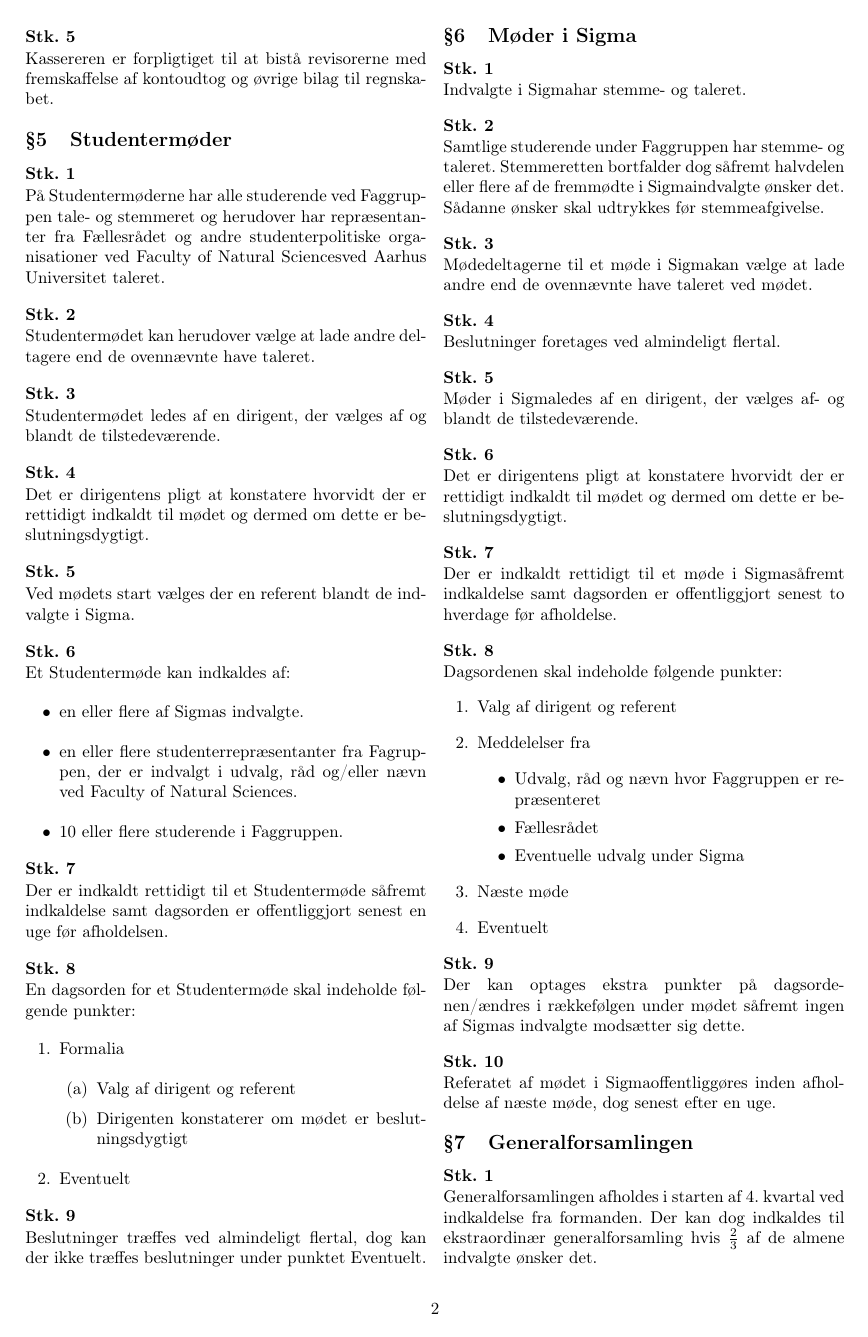
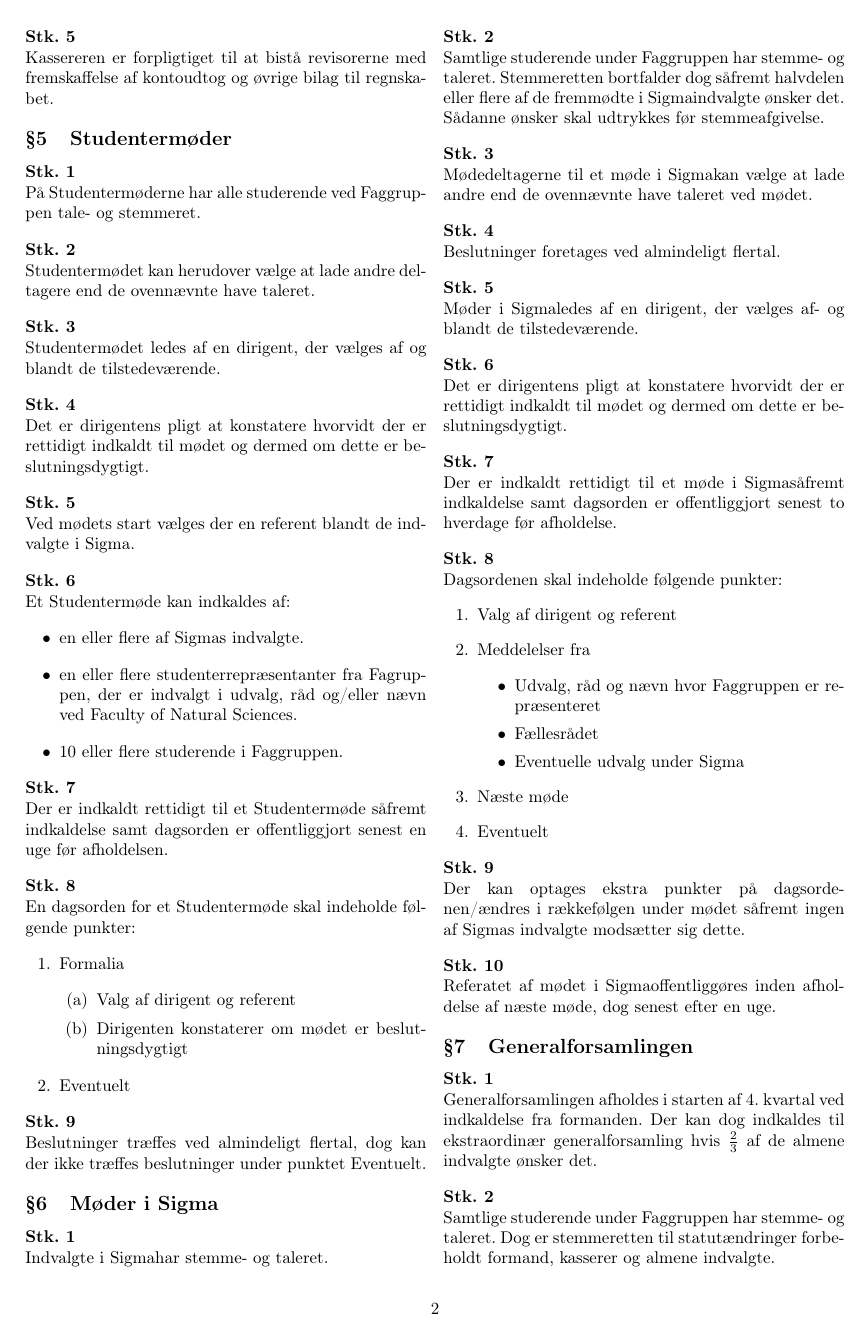
Before and after one commit to RuneNTThorsen/Sigma_Statut, a LaTeX document (SIGMA_statut.tex): page 2 of 4. Compiled offline with pdfLaTeX.

Commit message:
Ændringsforslag: Fjern taleret til alle fra Fællesrtådet og alle fra fakultetet
Indsendt af Rune N. T. Thorsen
Det giver ikke mening, at alle i Fællesrådet og alle studerende på fakultetet ud over Faggruppen har taleret til Studentermøderne.

```diff
--- a/SIGMA_statut.tex
+++ b/SIGMA_statut.tex
@@ -75,7 +75,7 @@ Denne gruppe af uddannelser betegnes herefter Faggruppen.
 \subsection{}Kassereren er forpligtiget til at bistå revisorerne med fremskaffelse af kontoudtog og øvrige bilag til regnskabet.
 
 \section{Studentermøder}\label{par:studmdr}
-\subsection{}På Studentermøderne har alle studerende ved Faggruppen tale- og stemmeret og herudover har repræsentanter fra Fællesrådet og andre studenterpolitiske organisationer ved \fakultetet ved Aarhus Universitet taleret.
+\subsection{}På Studentermøderne har alle studerende ved Faggruppen tale- og stemmeret.
 
 \subsection{}Studentermødet kan herudover vælge at lade andre deltagere end de ovennævnte have taleret.
 \subsection{}Studentermødet ledes af en dirigent, der vælges af og blandt de tilstedeværende.
```
